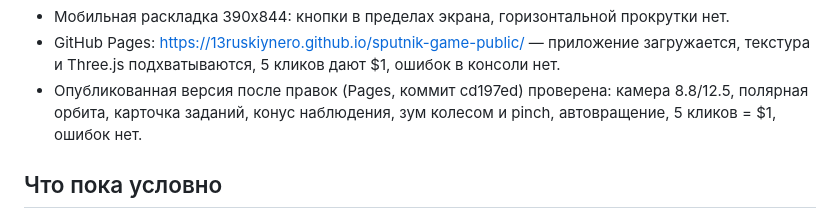
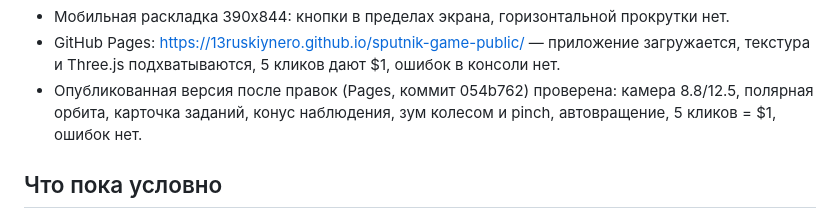
Before and after one commit to 13ruskiynero/sputnik-game-public, a Markdown page: docs/STATUS.md, the part around the change. Drawn GitHub-style.

Commit message:
mirror: 2026-10-17T20:17Z

```diff
--- a/docs/STATUS.md
+++ b/docs/STATUS.md
@@ -100,7 +100,7 @@ viewport 1280x800 и 390x844. Отдельно проверена сборка G
 - GitHub Pages: https://13ruskiynero.github.io/sputnik-game-public/ —
   приложение загружается, текстура и Three.js подхватываются, 5 кликов дают $1,
   ошибок в консоли нет.
-- Опубликованная версия после правок (Pages, коммит cd197ed) проверена:
+- Опубликованная версия после правок (Pages, коммит 054b762) проверена:
   камера 8.8/12.5, полярная орбита, карточка заданий, конус наблюдения,
   зум колесом и pinch, автовращение, 5 кликов = $1, ошибок нет.
 
```
